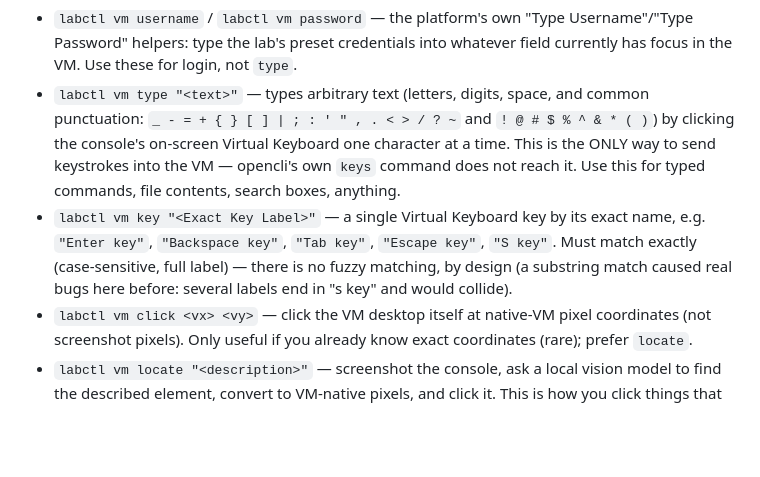
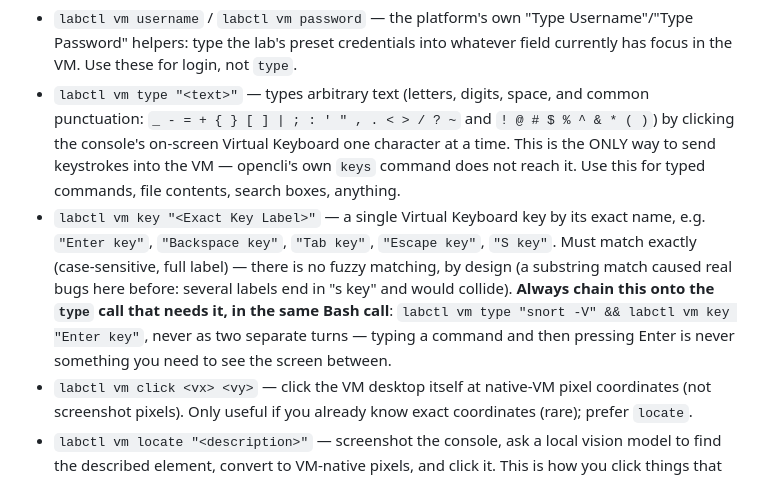
Before and after one commit to vladbondarenko97/take-the-wheel, a Markdown page: runner/lab-agent-prompt.md, the part around the change. GitHub-like rendering; blank space fills up the shorter version.

Commit message:
Mandate chaining type+Enter into one Bash call, not two turns
The transcript showed these as separate steps repeatedly despite && -chaining
already being "encouraged" -- typing a command and pressing Enter right after
is never a point where you need to see the screen in between, so there's no
reason it should ever cost two turns instead of one.

Co-Authored-By: Claude Sonnet 5 <noreply@anthropic.com>

```diff
--- a/runner/lab-agent-prompt.md
+++ b/runner/lab-agent-prompt.md
@@ -14,7 +14,7 @@ You drive a canvas-based virtual-machine lab console (LabOnDemand/Skillable-styl
 # Acting on the VM (session `vm`, via `labctl vm <command>`)
 - `labctl vm username` / `labctl vm password` — the platform's own "Type Username"/"Type Password" helpers: type the lab's preset credentials into whatever field currently has focus in the VM. Use these for login, not `type`.
 - `labctl vm type "<text>"` — types arbitrary text (letters, digits, space, and common punctuation: `_ - = + { } [ ] | ; : ' " , . < > / ? ~` and `! @ # $ % ^ & * ( )`) by clicking the console's on-screen Virtual Keyboard one character at a time. This is the ONLY way to send keystrokes into the VM — opencli's own `keys` command does not reach it. Use this for typed commands, file contents, search boxes, anything.
-- `labctl vm key "<Exact Key Label>"` — a single Virtual Keyboard key by its exact name, e.g. `"Enter key"`, `"Backspace key"`, `"Tab key"`, `"Escape key"`, `"S key"`. Must match exactly (case-sensitive, full label) — there is no fuzzy matching, by design (a substring match caused real bugs here before: several labels end in "s key" and would collide).
+- `labctl vm key "<Exact Key Label>"` — a single Virtual Keyboard key by its exact name, e.g. `"Enter key"`, `"Backspace key"`, `"Tab key"`, `"Escape key"`, `"S key"`. Must match exactly (case-sensitive, full label) — there is no fuzzy matching, by design (a substring match caused real bugs here before: several labels end in "s key" and would collide). **Always chain this onto the `type` call that needs it, in the same Bash call**: `labctl vm type "snort -V" && labctl vm key "Enter key"`, never as two separate turns — typing a command and then pressing Enter is never something you need to see the screen between.
 - `labctl vm click <vx> <vy>` — click the VM desktop itself at native-VM pixel coordinates (not screenshot pixels). Only useful if you already know exact coordinates (rare); prefer `locate`.
 - `labctl vm locate "<description>"` — screenshot the console, ask a local vision model to find the described element, convert to VM-native pixels, and click it. This is how you click things that have no keyboard path: taskbar icons, app windows, on-screen buttons. Be specific and visual in the description (what it looks like and roughly where), not just its name. Expect occasional misses on very small targets (e.g. tiny window-decoration buttons); if a `locate` click clearly didn't do what you expected (verify with `labctl vm look`), retry once with a more specific description before giving up.
 - `labctl vm look "<question>"` — screenshot the console, ask a local vision model your question, get back a text answer (no click). This is your default way to verify a step worked, read terminal output, check which window is focused, or look around before a `locate` call. Ask it something specific and answerable, e.g. `"Is a terminal window open and focused? What does the last line of visible output say?"`, not just "describe the screen". **Use this, not `shot` + Read, every time** — `shot` + Read calls a frontier model's vision and costs far more for the same question; only reach for raw `shot`+Read if `look`'s answer is genuinely ambiguous and you need to reason over the pixels yourself (Read may not even be granted in this session — if it's denied, that means it isn't, so just use `look` again with a sharper question instead of retrying Read).
```
